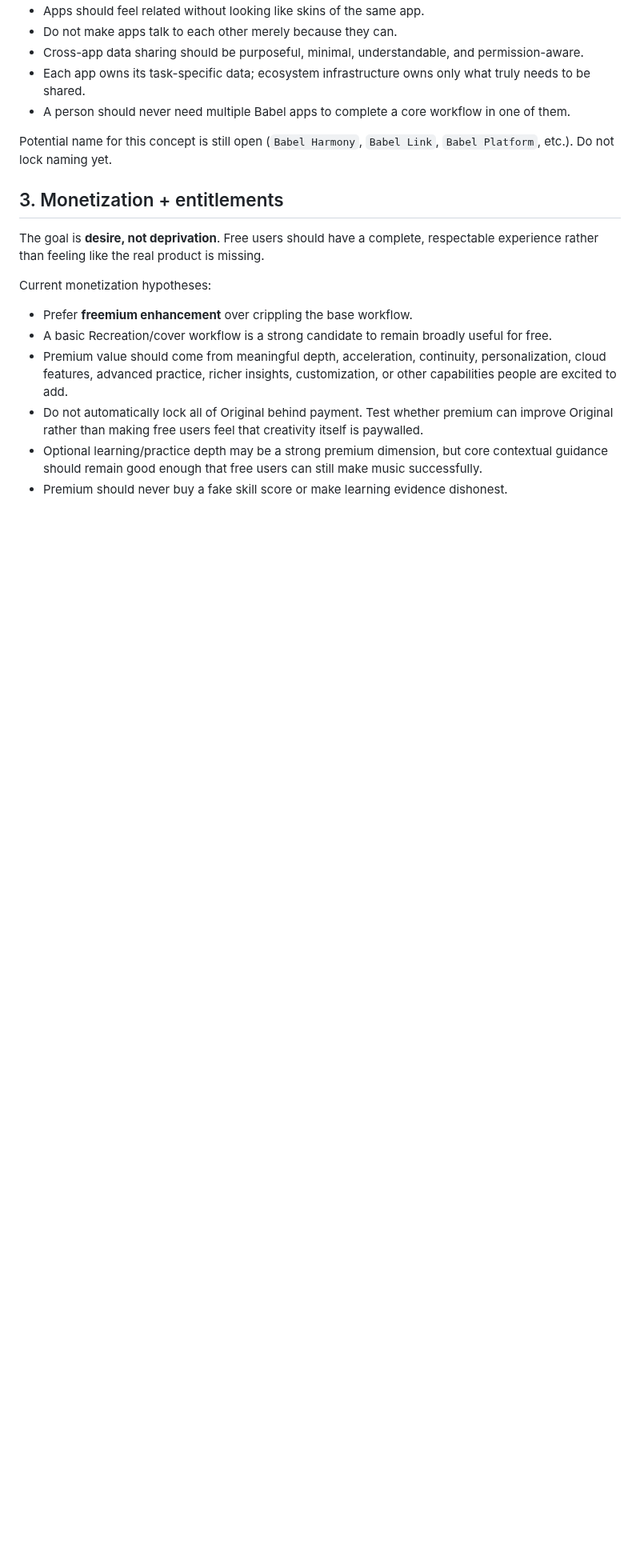
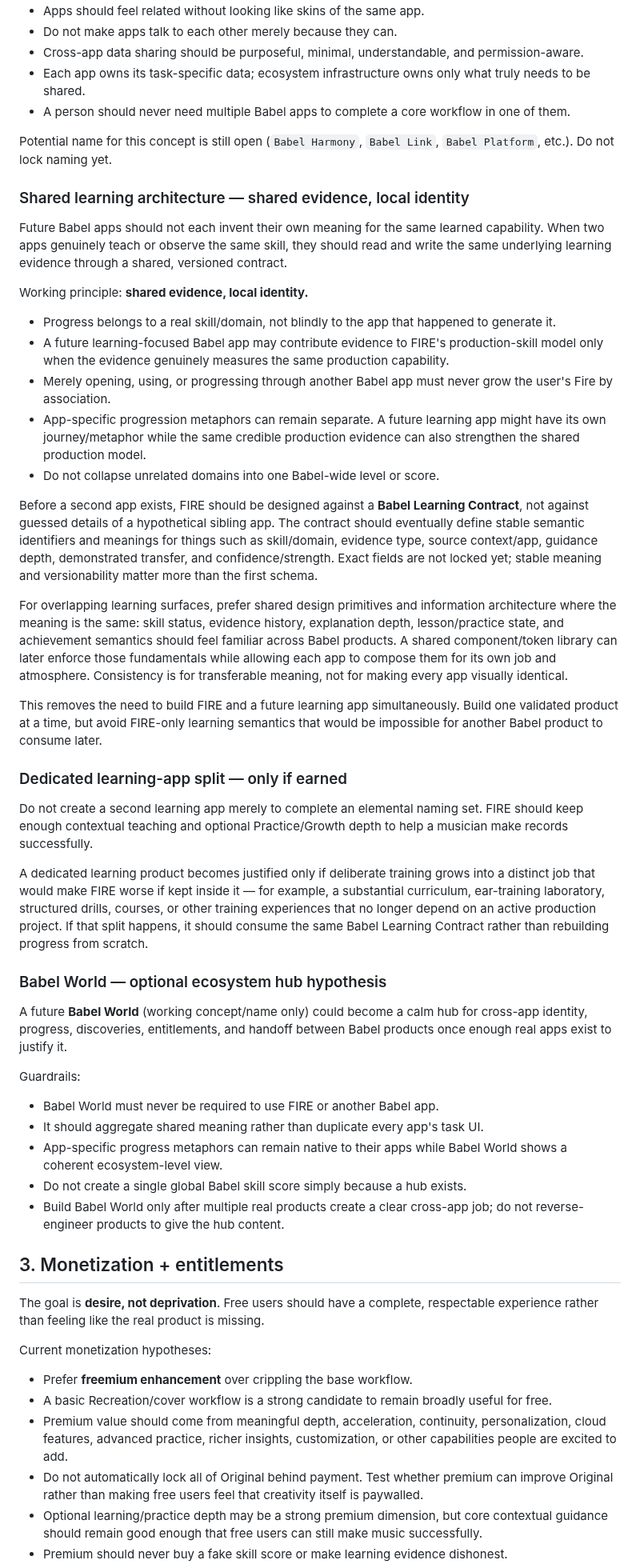
Before and after one commit to BabeDrums/babel-fire, a Markdown page: BABEL_PLATFORM.md, the part around one of its changes. Shown at 80% size. Rendered like a GitHub page; blank space fills up the shorter version.

Commit message:
Refine cross-app learning and Babel World hypotheses

```diff
--- a/BABEL_PLATFORM.md
+++ b/BABEL_PLATFORM.md
@@ -45,6 +45,43 @@ Rules:
 - A person should never need multiple Babel apps to complete a core workflow in one of them.
 
 Potential name for this concept is still open (`Babel Harmony`, `Babel Link`, `Babel Platform`, etc.). Do not lock naming yet.
+
+
+### Shared learning architecture — shared evidence, local identity
+
+Future Babel apps should not each invent their own meaning for the same learned capability. When two apps genuinely teach or observe the same skill, they should read and write the same underlying learning evidence through a shared, versioned contract.
+
+Working principle: **shared evidence, local identity.**
+
+- Progress belongs to a real skill/domain, not blindly to the app that happened to generate it.
+- A future learning-focused Babel app may contribute evidence to FIRE's production-skill model only when the evidence genuinely measures the same production capability.
+- Merely opening, using, or progressing through another Babel app must never grow the user's Fire by association.
+- App-specific progression metaphors can remain separate. A future learning app might have its own journey/metaphor while the same credible production evidence can also strengthen the shared production model.
+- Do not collapse unrelated domains into one Babel-wide level or score.
+
+Before a second app exists, FIRE should be designed against a **Babel Learning Contract**, not against guessed details of a hypothetical sibling app. The contract should eventually define stable semantic identifiers and meanings for things such as skill/domain, evidence type, source context/app, guidance depth, demonstrated transfer, and confidence/strength. Exact fields are not locked yet; stable meaning and versionability matter more than the first schema.
+
+For overlapping learning surfaces, prefer shared design primitives and information architecture where the meaning is the same: skill status, evidence history, explanation depth, lesson/practice state, and achievement semantics should feel familiar across Babel products. A shared component/token library can later enforce those fundamentals while allowing each app to compose them for its own job and atmosphere. Consistency is for transferable meaning, not for making every app visually identical.
+
+This removes the need to build FIRE and a future learning app simultaneously. Build one validated product at a time, but avoid FIRE-only learning semantics that would be impossible for another Babel product to consume later.
+
+### Dedicated learning-app split — only if earned
+
+Do not create a second learning app merely to complete an elemental naming set. FIRE should keep enough contextual teaching and optional Practice/Growth depth to help a musician make records successfully.
+
+A dedicated learning product becomes justified only if deliberate training grows into a distinct job that would make FIRE worse if kept inside it — for example, a substantial curriculum, ear-training laboratory, structured drills, courses, or other training experiences that no longer depend on an active production project. If that split happens, it should consume the same Babel Learning Contract rather than rebuilding progress from scratch.
+
+### Babel World — optional ecosystem hub hypothesis
+
+A future **Babel World** (working concept/name only) could become a calm hub for cross-app identity, progress, discoveries, entitlements, and handoff between Babel products once enough real apps exist to justify it.
+
+Guardrails:
+
+- Babel World must never be required to use FIRE or another Babel app.
+- It should aggregate shared meaning rather than duplicate every app's task UI.
+- App-specific progress metaphors can remain native to their apps while Babel World shows a coherent ecosystem-level view.
+- Do not create a single global Babel skill score simply because a hub exists.
+- Build Babel World only after multiple real products create a clear cross-app job; do not reverse-engineer products to give the hub content.
 
 ## 3. Monetization + entitlements
 
```
Also changed, not shown: other parts of BABEL_PLATFORM.md (+14 -0 lines), START_HERE.md (+2 -1 lines).
